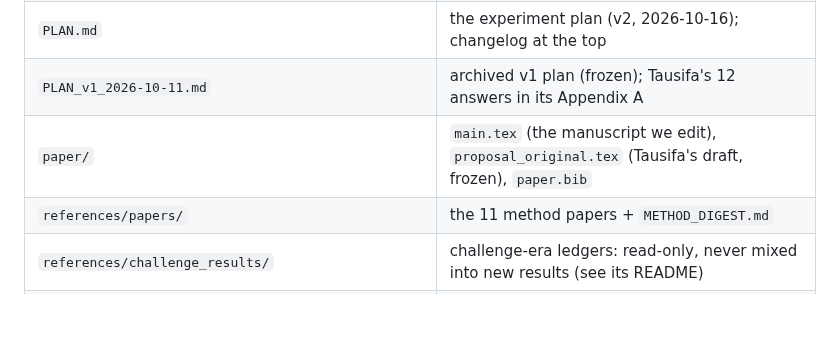
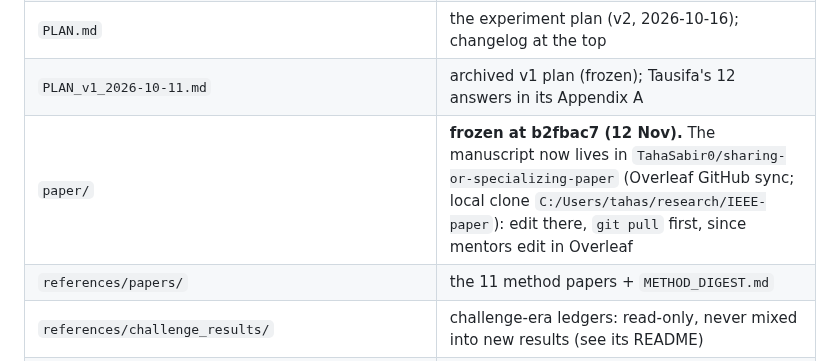
Before and after one commit to TahaSabir0/sharing-or-specializing, a Markdown page: CLAUDE.md, the part around the change. Drawn GitHub-style; blank space fills up the shorter version.

Commit message:
Manuscript moved to sharing-or-specializing-paper repo (Overleaf sync); paper/ frozen

```diff
--- a/CLAUDE.md
+++ b/CLAUDE.md
@@ -31,7 +31,7 @@ depend on it.
 | `STATUS.md` | current state, active runs, next steps (keep it current) |
 | `PLAN.md` | the experiment plan (v2, 2026-10-16); changelog at the top |
 | `PLAN_v1_2026-10-11.md` | archived v1 plan (frozen); Tausifa's 12 answers in its Appendix A |
-| `paper/` | `main.tex` (the manuscript we edit), `proposal_original.tex` (Tausifa's draft, frozen), `paper.bib` |
+| `paper/` | **frozen at b2fbac7 (12 Nov).** The manuscript now lives in `TahaSabir0/sharing-or-specializing-paper` (Overleaf GitHub sync; local clone `C:/Users/tahas/research/IEEE-paper`): edit there, `git pull` first, since mentors edit in Overleaf |
 | `references/papers/` | the 11 method papers + `METHOD_DIGEST.md` |
 | `references/challenge_results/` | challenge-era ledgers: read-only, never mixed into new results (see its README) |
 | `references/FLARE2026_Hexapus_paper_submitted.pdf` | our challenge paper (cite it) |
```
